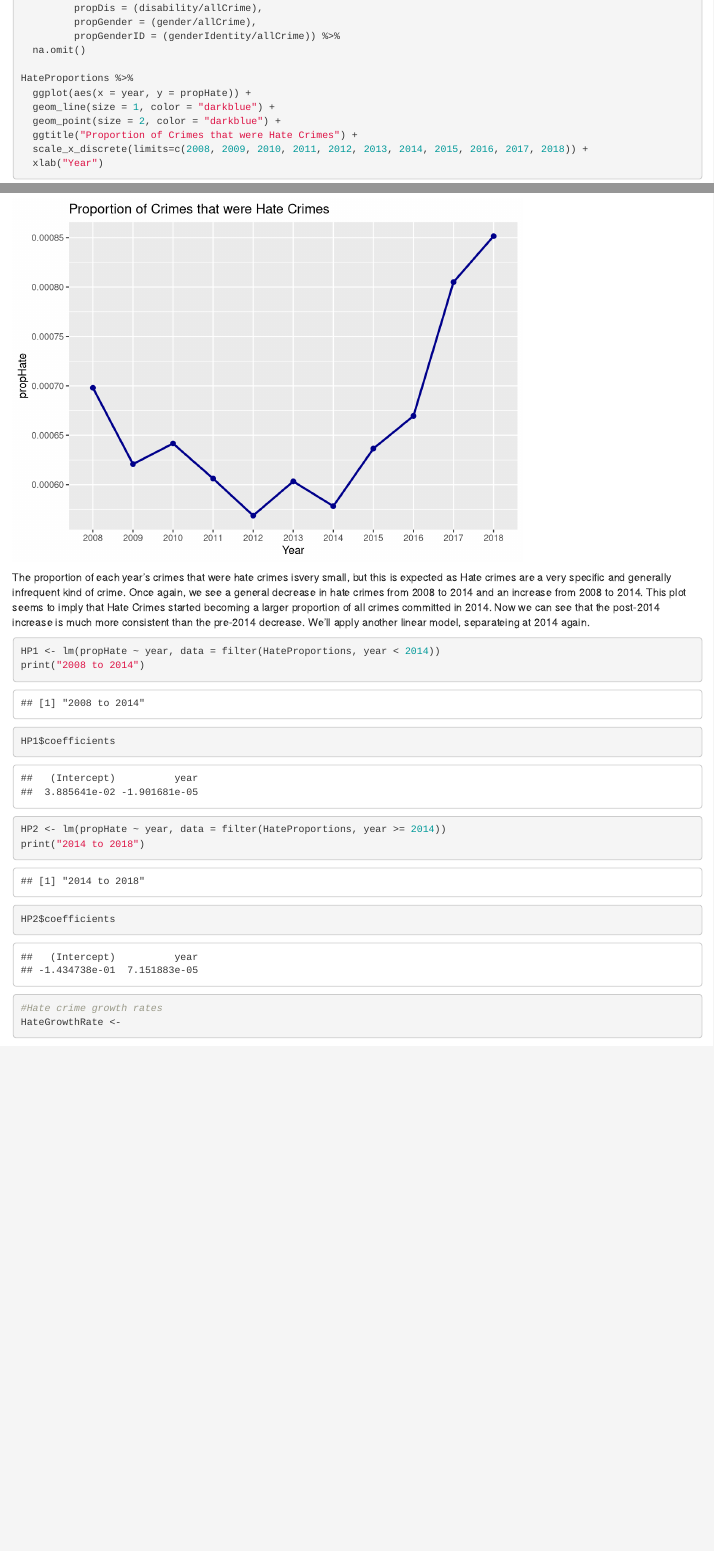
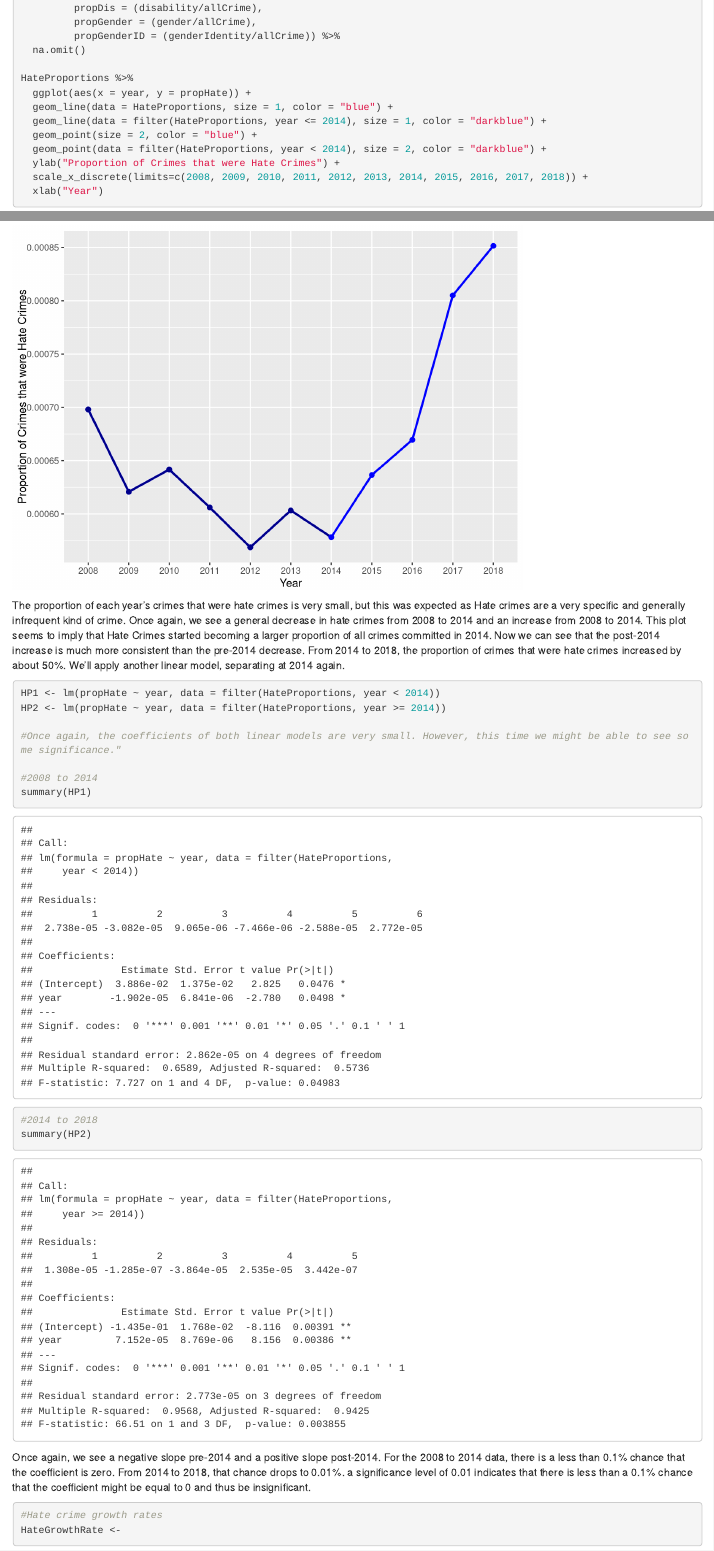
Before and after one commit to CLTodd/Stat-184-Final-Proj, an R Markdown document (Hate Crimes and Economic Inequality.Rmd): the page in a window 1100 px wide, from 13980 px down, and a second part further down, joined at a grey line. Rendered offline with R 4.5, knitr and Pandoc, with nearby package versions; code that draws random numbers runs with fixed seeds of ours; some code elsewhere in the file could not run offline.

Commit message:
Finished 2nd graph and 2nd analysis

````diff
--- a/Hate Crimes and Economic Inequality.Rmd
+++ b/Hate Crimes and Economic Inequality.Rmd
@@ -649,24 +649,30 @@ HateProportions <-
 
 HateProportions %>%
   ggplot(aes(x = year, y = propHate)) +
-  geom_line(size = 1, color = "darkblue") +
-  geom_point(size = 2, color = "darkblue") +
-  ggtitle("Proportion of Crimes that were Hate Crimes") +
+  geom_line(data = HateProportions, size = 1, color = "blue") +
+  geom_line(data = filter(HateProportions, year <= 2014), size = 1, color = "darkblue") +
+  geom_point(size = 2, color = "blue") +
+  geom_point(data = filter(HateProportions, year < 2014), size = 2, color = "darkblue") +
+  ylab("Proportion of Crimes that were Hate Crimes") +
   scale_x_discrete(limits=c(2008, 2009, 2010, 2011, 2012, 2013, 2014, 2015, 2016, 2017, 2018)) +
   xlab("Year")
 ```
-The proportion of each year's crimes that were hate crimes isvery small, but this is expected as Hate crimes are a very specific and generally infrequent kind of crime. Once again, we see a general decrease in hate crimes from 2008 to 2014 and an increase from 2008 to 2014. This plot seems to imply that Hate Crimes started becoming a larger proportion of all crimes committed in 2014. Now we can see that the post-2014 increase is much more consistent than the pre-2014 decrease. We'll apply another linear model, separateing at 2014 again.
+The proportion of each year's crimes that were hate crimes is very small, but this was expected as Hate crimes are a very specific and generally infrequent kind of crime. Once again, we see a general decrease in hate crimes from 2008 to 2014 and an increase from 2008 to 2014. This plot seems to imply that Hate Crimes started becoming a larger proportion of all crimes committed in 2014. Now we can see that the post-2014 increase is much more consistent than the pre-2014 decrease. From 2014 to 2018, the proportion of crimes that were hate crimes increased by about 50%. We'll apply another linear model, separating at 2014 again.
 
 ```{r}
 HP1 <- lm(propHate ~ year, data = filter(HateProportions, year < 2014))
-print("2008 to 2014")
-HP1$coefficients
+HP2 <- lm(propHate ~ year, data = filter(HateProportions, year >= 2014))
 
-HP2 <- lm(propHate ~ year, data = filter(HateProportions, year >= 2014))
-print("2014 to 2018")
-HP2$coefficients
+#Once again, the coefficients of both linear models are very small. However, this time we might be able to see some significance."
+
+#2008 to 2014
+summary(HP1)
+#2014 to 2018
+summary(HP2)
 
 ```
+Once again, we see a negative slope pre-2014 and a positive slope post-2014. For the 2008 to 2014 data, there is a less than 0.1% chance that the coefficient is zero. From 2014 to 2018, that chance drops to 0.01%.
+a significance level of 0.01 indicates that there is less than a 0.1% chance that the coefficient might be equal to 0 and thus be insignificant.
 
 
 ```{r}
````
Also changed, not shown: Hate Crimes and Economic Inequality.nb.html.
